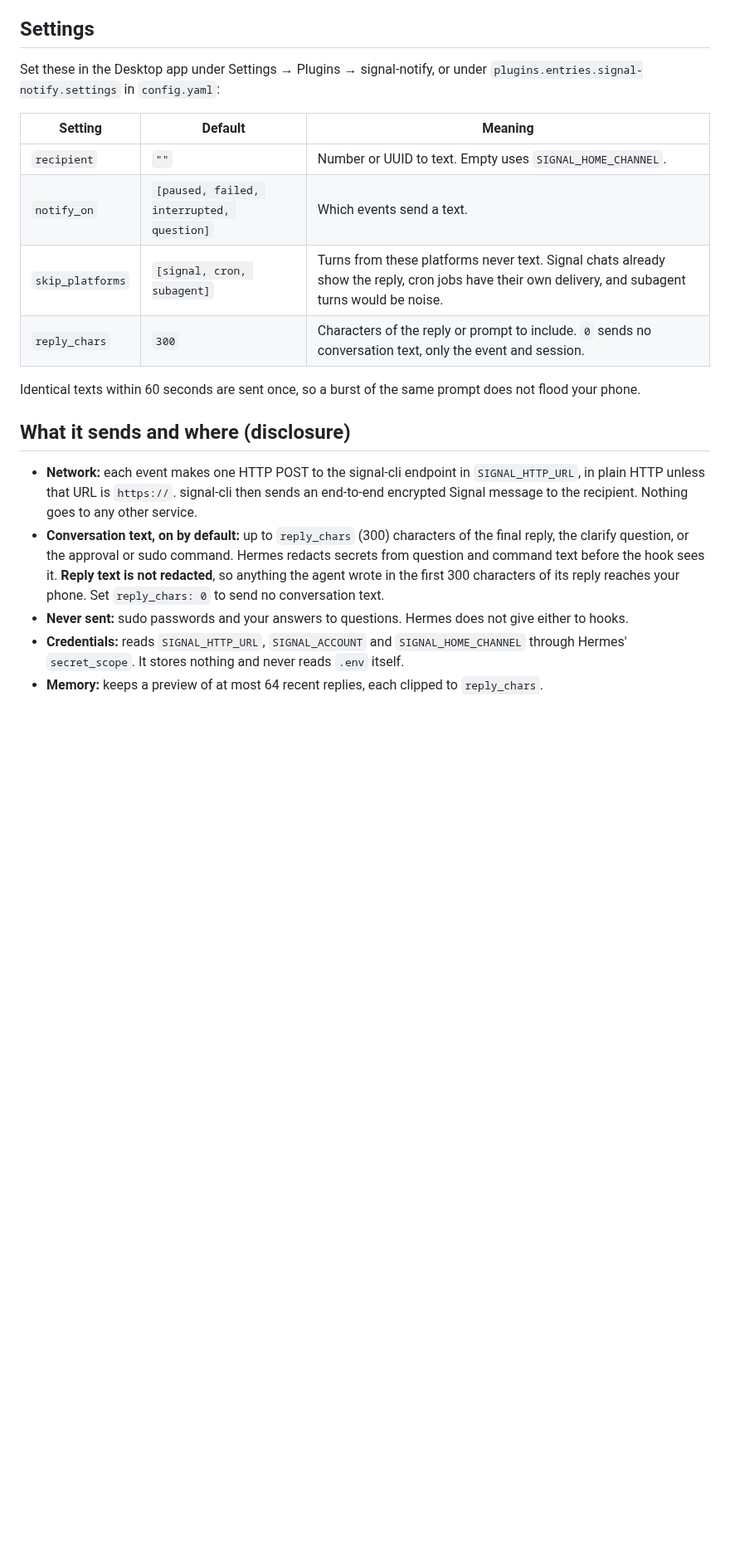
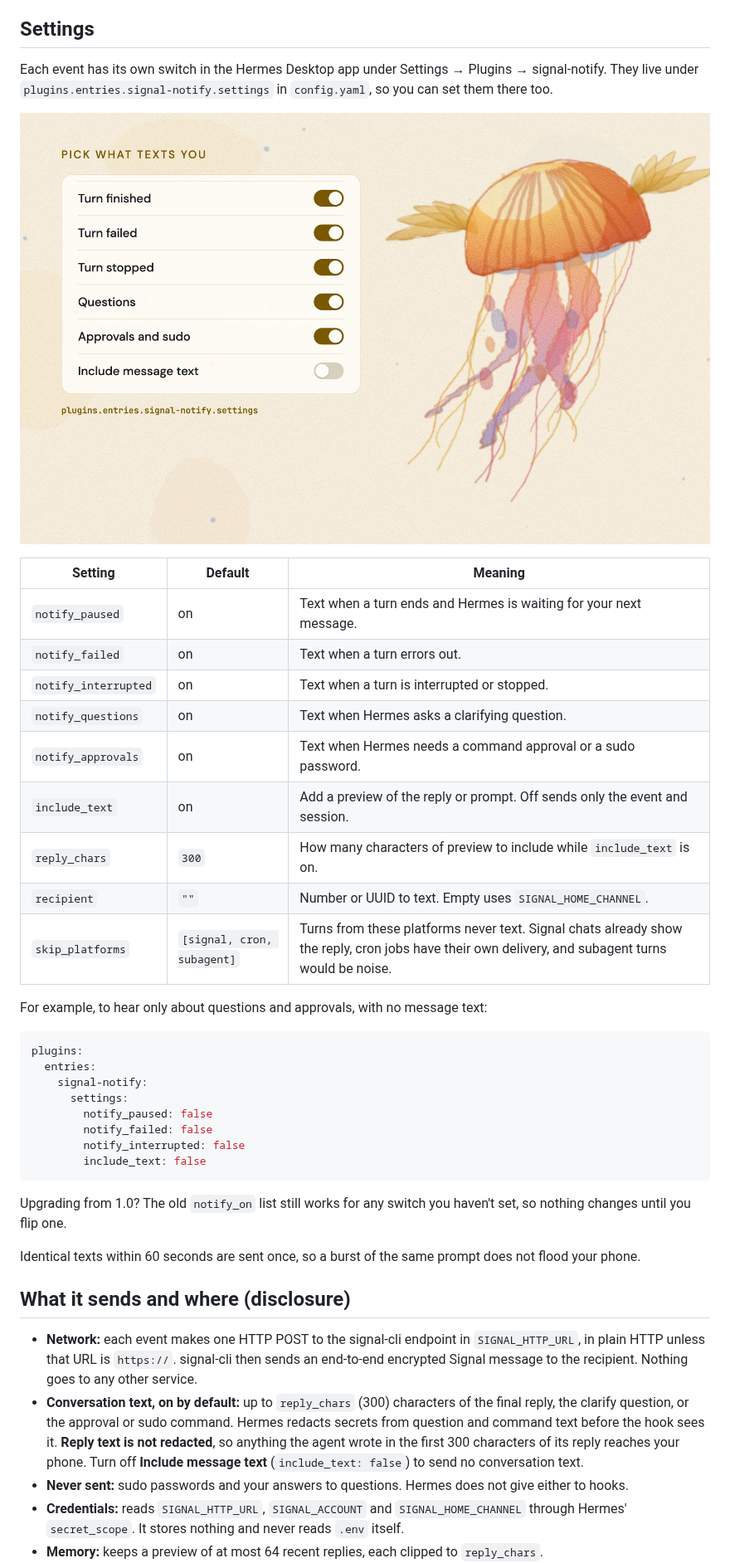
Before and after one commit to dbrosnan/hermes-signal-notify, a Markdown page: README.md, the part around one of its changes. Shown at 83% size. Drawn GitHub-style; pictures changed too: docs/assets/toggles.jpg (added); blank space fills up the shorter version.

````diff
--- a/README.md
+++ b/README.md
@@ -59,15 +64,39 @@ them up the next time they start.
 
 ## Settings
 
-Set these in the Desktop app under Settings → Plugins → signal-notify, or under
-`plugins.entries.signal-notify.settings` in `config.yaml`:
+Each event has its own switch in the Hermes Desktop app under Settings → Plugins →
+signal-notify. They live under `plugins.entries.signal-notify.settings` in `config.yaml`,
+so you can set them there too.
+
+![The signal-notify switches: turn finished, failed, stopped, questions, approvals, message text](docs/assets/toggles.jpg)
 
 | Setting | Default | Meaning |
 |---|---|---|
+| `notify_paused` | on | Text when a turn ends and Hermes is waiting for your next message. |
+| `notify_failed` | on | Text when a turn errors out. |
+| `notify_interrupted` | on | Text when a turn is interrupted or stopped. |
+| `notify_questions` | on | Text when Hermes asks a clarifying question. |
+| `notify_approvals` | on | Text when Hermes needs a command approval or a sudo password. |
+| `include_text` | on | Add a preview of the reply or prompt. Off sends only the event and session. |
+| `reply_chars` | `300` | How many characters of preview to include while `include_text` is on. |
 | `recipient` | `""` | Number or UUID to text. Empty uses `SIGNAL_HOME_CHANNEL`. |
-| `notify_on` | `[paused, failed, interrupted, question]` | Which events send a text. |
 | `skip_platforms` | `[signal, cron, subagent]` | Turns from these platforms never text. Signal chats already show the reply, cron jobs have their own delivery, and subagent turns would be noise. |
-| `reply_chars` | `300` | Characters of the reply or prompt to include. `0` sends no conversation text, only the event and session. |
+
+For example, to hear only about questions and approvals, with no message text:
+
+```yaml
+plugins:
+  entries:
+    signal-notify:
+      settings:
+        notify_paused: false
+        notify_failed: false
+        notify_interrupted: false
+        include_text: false
+```
+
+Upgrading from 1.0? The old `notify_on` list still works for any switch you haven't set, so
+nothing changes until you flip one.
 
 Identical texts within 60 seconds are sent once, so a burst of the same prompt does not flood
 your phone.
@@ -80,8 +109,8 @@ your phone.
 - **Conversation text, on by default:** up to `reply_chars` (300) characters of the final
   reply, the clarify question, or the approval or sudo command. Hermes redacts secrets from
   question and command text before the hook sees it. **Reply text is not redacted**, so
-  anything the agent wrote in the first 300 characters of its reply reaches your phone. Set
-  `reply_chars: 0` to send no conversation text.
+  anything the agent wrote in the first 300 characters of its reply reaches your phone. Turn
+  off **Include message text** (`include_text: false`) to send no conversation text.
 - **Never sent:** sudo passwords and your answers to questions. Hermes does not give either
   to hooks.
 - **Credentials:** reads `SIGNAL_HTTP_URL`, `SIGNAL_ACCOUNT` and `SIGNAL_HOME_CHANNEL`
````
Also changed, not shown: other parts of README.md (+13 -2 lines), CHANGELOG.md (+15 -1 lines), SECURITY.md (+1 -1 lines), docs/assets/banner.jpg (added), docs/assets/header.jpg (added), docs/assets/texts.jpg (added), 5 other files.
